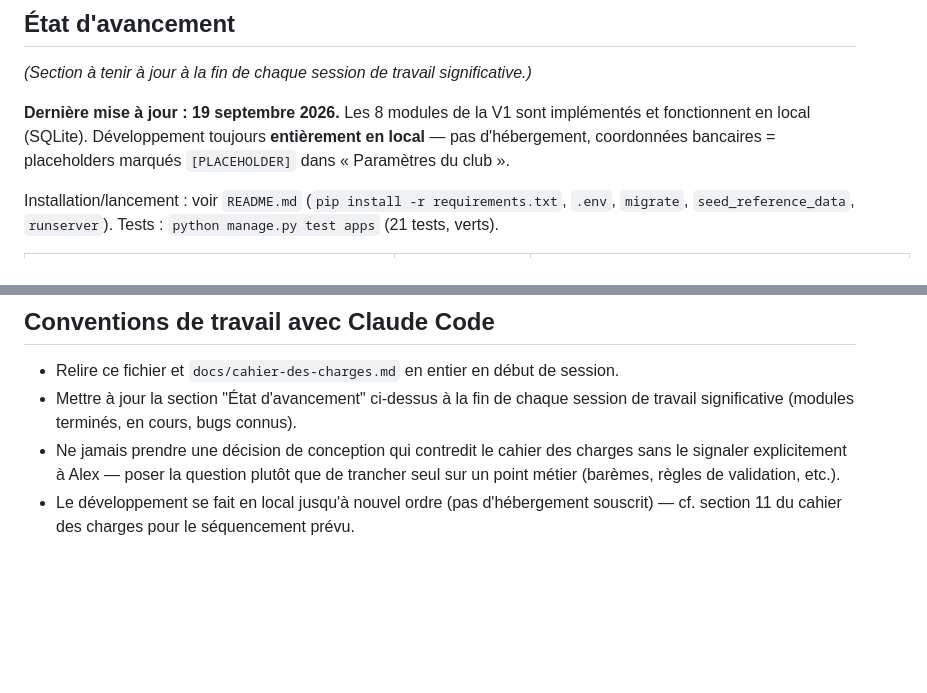
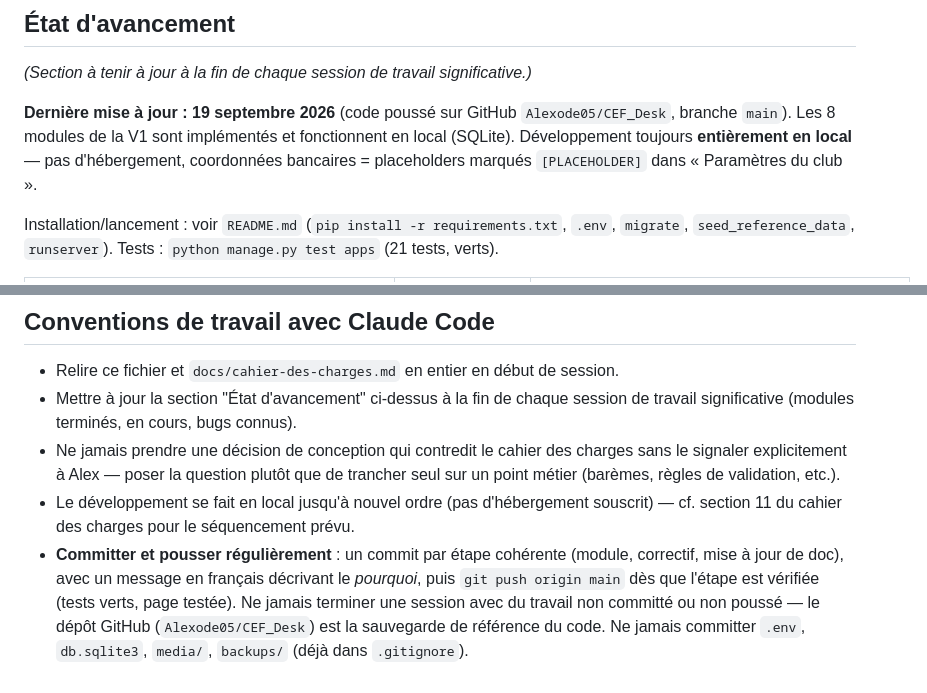
Before and after one commit to Alexode05/CEF_Desk, a Markdown page: CLAUDE.md, 2 parts joined by grey strips. Rendered like a GitHub page; blank space fills up the shorter version.

Commit message:
CLAUDE.md : convention de commits/push réguliers, état d'avancement
Co-Authored-By: Claude Fable 5.1 <noreply@anthropic.com>

```diff
--- a/CLAUDE.md
+++ b/CLAUDE.md
@@ -16,7 +16,7 @@ Si une décision de conception change en cours de développement, mettre à jour
 
 *(Section à tenir à jour à la fin de chaque session de travail significative.)*
 
-**Dernière mise à jour : 19 septembre 2026.** Les 8 modules de la V1 sont implémentés et fonctionnent en local (SQLite). Développement toujours **entièrement en local** — pas d'hébergement, coordonnées bancaires = placeholders marqués `[PLACEHOLDER]` dans « Paramètres du club ».
+**Dernière mise à jour : 19 septembre 2026** (code poussé sur GitHub `Alexode05/CEF_Desk`, branche `main`). Les 8 modules de la V1 sont implémentés et fonctionnent en local (SQLite). Développement toujours **entièrement en local** — pas d'hébergement, coordonnées bancaires = placeholders marqués `[PLACEHOLDER]` dans « Paramètres du club ».
 
 Installation/lancement : voir `README.md` (`pip install -r requirements.txt`, `.env`, `migrate`, `seed_reference_data`, `runserver`). Tests : `python manage.py test apps` (21 tests, verts).
 
@@ -88,3 +88,4 @@ Ce projet traite des données personnelles sensibles, y compris de mineurs, et d
 - Mettre à jour la section "État d'avancement" ci-dessus à la fin de chaque session de travail significative (modules terminés, en cours, bugs connus).
 - Ne jamais prendre une décision de conception qui contredit le cahier des charges sans le signaler explicitement à Alex — poser la question plutôt que de trancher seul sur un point métier (barèmes, règles de validation, etc.).
 - Le développement se fait en local jusqu'à nouvel ordre (pas d'hébergement souscrit) — cf. section 11 du cahier des charges pour le séquencement prévu.
+- **Committer et pousser régulièrement** : un commit par étape cohérente (module, correctif, mise à jour de doc), avec un message en français décrivant le *pourquoi*, puis `git push origin main` dès que l'étape est vérifiée (tests verts, page testée). Ne jamais terminer une session avec du travail non committé ou non poussé — le dépôt GitHub (`Alexode05/CEF_Desk`) est la sauvegarde de référence du code. Ne jamais committer `.env`, `db.sqlite3`, `media/`, `backups/` (déjà dans `.gitignore`).
```
